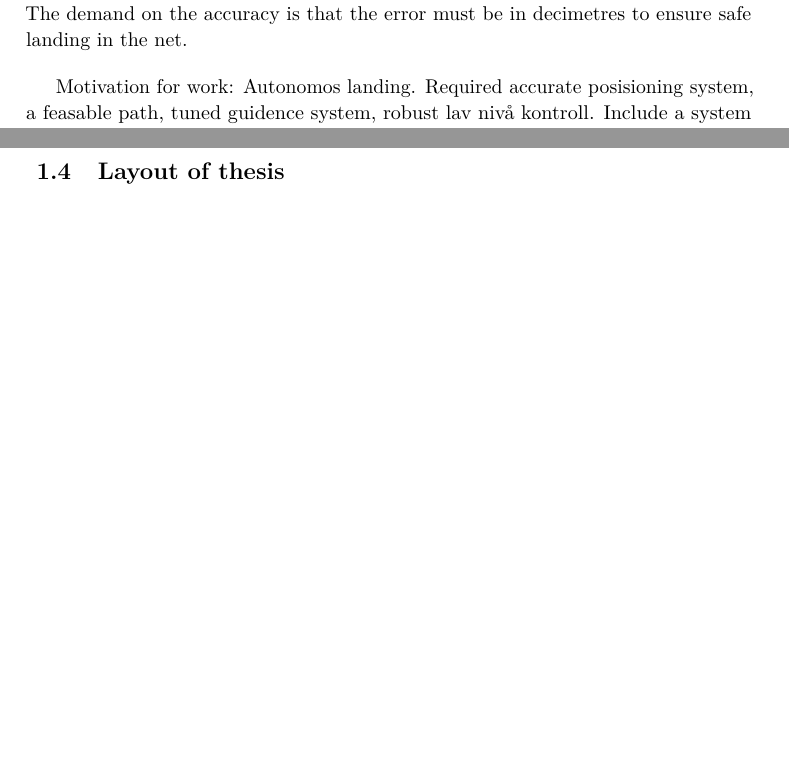
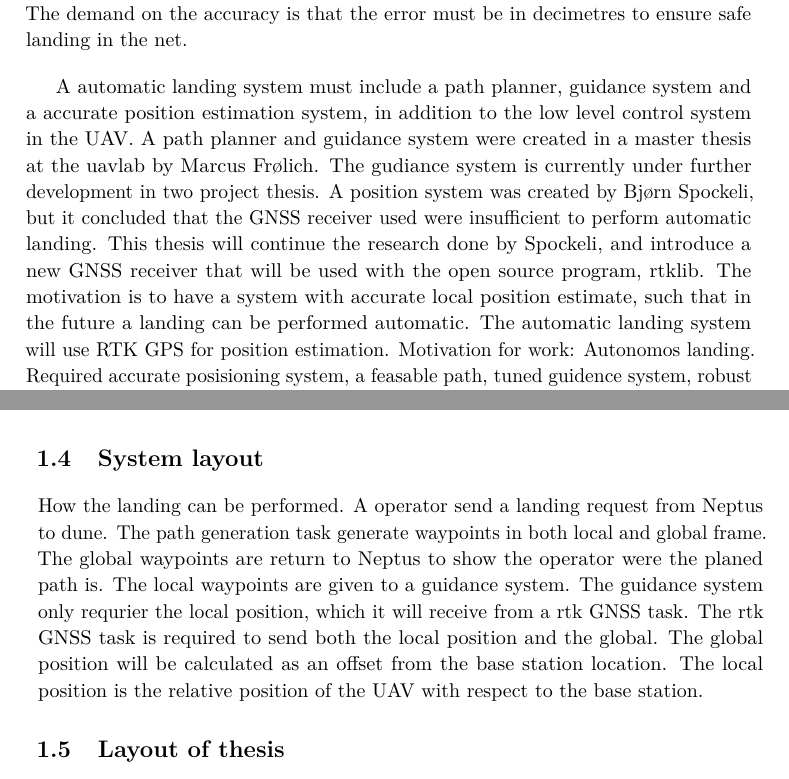
Before and after one commit to kjetilhs/ProsjektOppgave, a LaTeX thesis (main.tex, which reads chapter1.tex): two parts of pages 20 and 21 of 39, joined at a grey line, cut so that both start at the same text, the shorter picture padded with empty space. Compiled offline with pdfLaTeX.

Commit message:
CH1: Writen about the motivation behind the thesis, and lncluded a section that have a overview of the landing system

```diff
--- a/chapter1.tex
+++ b/chapter1.tex
@@ -15,6 +15,8 @@ A UAV can increase performance in many maritime operation where today only other
 
 There exist landing system that can guide the UAV towards a net, but they are expensive and restricted to a few UAVs. A pilot could always land the UAV, but it would be better if the UAV could hit the net by it self. In order to make the UAV able to perform a automatic landing the minimum requirement is that it know where it is at all time. This put a requirement of the position sensor. The position system need to combine low cost with high position accuracy. This thesis will test a new generation of GNSS receiver, and use GPS to find the position to the UAV. The demand on the accuracy is that the error must be in decimetres to ensure safe landing in the net.
 
+A automatic landing system must include a path planner, guidance system and a accurate position estimation system, in addition to the low level control system in the UAV. A path planner and guidance system were created in a master thesis at the uavlab by Marcus Frølich. The gudiance system is currently under further development in two project thesis. A position system was created by Bjørn Spockeli, but it concluded that the GNSS receiver used were insufficient to perform automatic landing. This thesis will continue the research done by Spockeli, and introduce a new GNSS receiver that will be used with the open source program, rtklib. The motivation is to have a system with accurate local position estimate, such that in the future a landing can be performed automatic.
+The automatic landing system will use RTK GPS for position estimation.
 Motivation for work: Autonomos landing. Required accurate posisioning system, a feasable path, tuned guidence system, robust lav nivå kontroll. Include a system figure can give the reader information on how the autolanding system should work, and why this thesis is relevant.
 \section{Previous work}
 Work done in the UAVLab on automatic landing. The other master thesis on landing using visual assist. Other method that has been applied.
@@ -34,6 +36,8 @@ Table \ref{Tb:GoalList} summaries the goal with this project thesis.
 \end{itemize}
 Install new GPS receiver on the x8 and base station. Test and compare to the pixi gps that is the standard solution i the uavlab. Evaluate if the new gps is good enough to enable automatic landing
 Install new GPS reciver with higher accuracy to enable automatic landing
+\section{System layout}
+How the landing can be performed. A operator send a landing request from Neptus to dune. The path generation task generate waypoints in both local and global frame. The global waypoints are return to Neptus to show the operator were the planed path is. The local waypoints are given to a guidance system. The guidance system only requrier the local position, which it will receive from a rtk GNSS task. The rtk GNSS task is required to send both the local position and the global. The global position will be calculated as an offset from the base station location. The local position is the relative position of the UAV with respect to the base station.
 \section{Layout of thesis}
 Chapter 1 Intro
 Chapter 2 Theory about coordinate system
```
